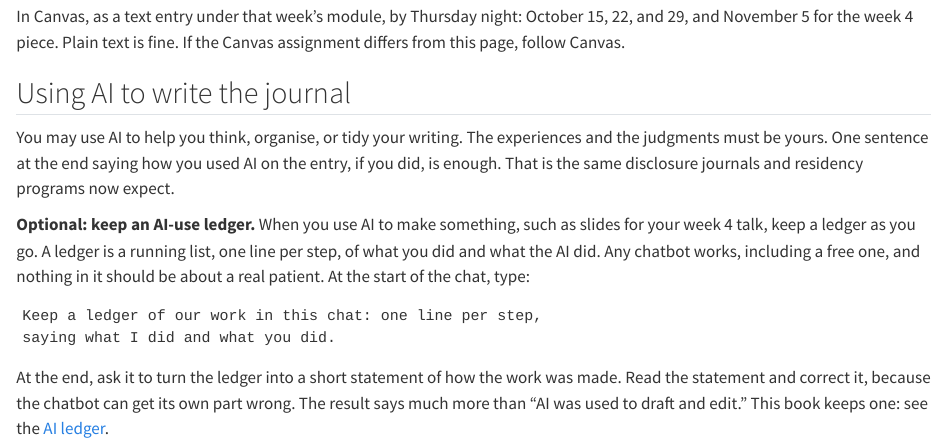
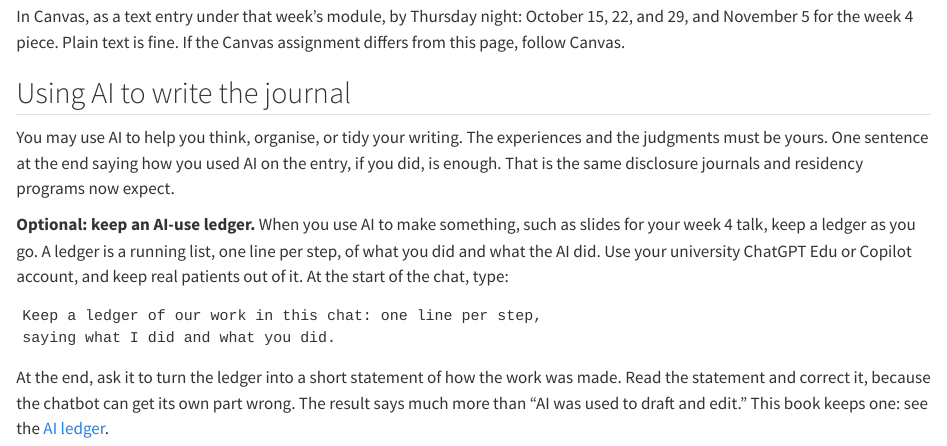
Before and after one commit to seandavi/ai-in-medicine-curriculum, a Quarto document (course/learning-journal.qmd): the page in a window 1100 px wide, from 1560 px down. Rendered offline with R 4.5, knitr and Pandoc in place of Quarto, with nearby package versions.

Commit message:
Learning journal: the AI-use ledger uses the university account
'Any chatbot works, including a free one' contradicted the first
safety rule.

````diff
--- a/course/learning-journal.qmd
+++ b/course/learning-journal.qmd
@@ -99,8 +99,8 @@ journals and residency programs now expect.
 
 **Optional: keep an AI-use ledger.** When you use AI to make something, such
 as slides for your week 4 talk, keep a ledger as you go. A ledger is a running
-list, one line per step, of what you did and what the AI did. Any chatbot
-works, including a free one, and nothing in it should be about a real patient.
+list, one line per step, of what you did and what the AI did. Use your
+university ChatGPT Edu or Copilot account, and keep real patients out of it.
 At the start of the chat, type:
 
 ```
````
